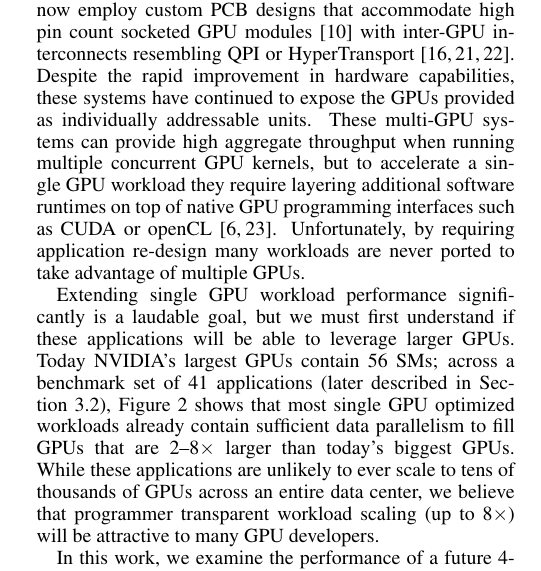
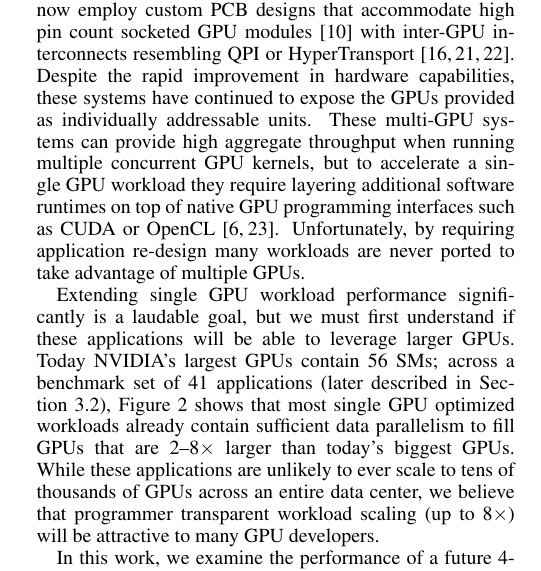
Before and after one commit to dnellans/2017-MICRO, a LaTeX paper (main.tex, which reads 02-background.tex): part of one column of page 2 of 13, cut so that both start at the same text. Compiled offline with pdfLaTeX.

Commit message:
openCL to OpenCL

```diff
--- a/02-background.tex
+++ b/02-background.tex
@@ -44,7 +44,7 @@ continued to expose the GPUs provided as individually addressable units. These
 multi-GPU systems can provide high aggregate throughput when running multiple concurrent
 GPU kernels, but to accelerate a single GPU workload they
 require layering additional software runtimes on top of native GPU programming
-interfaces such as CUDA or openCL~\cite{CUDA,OPENCL}. Unfortunately, by requiring
+interfaces such as CUDA or OpenCL~\cite{CUDA,OPENCL}. Unfortunately, by requiring
 application re-design many workloads are never ported to take advantage
 of multiple GPUs.
 
```
